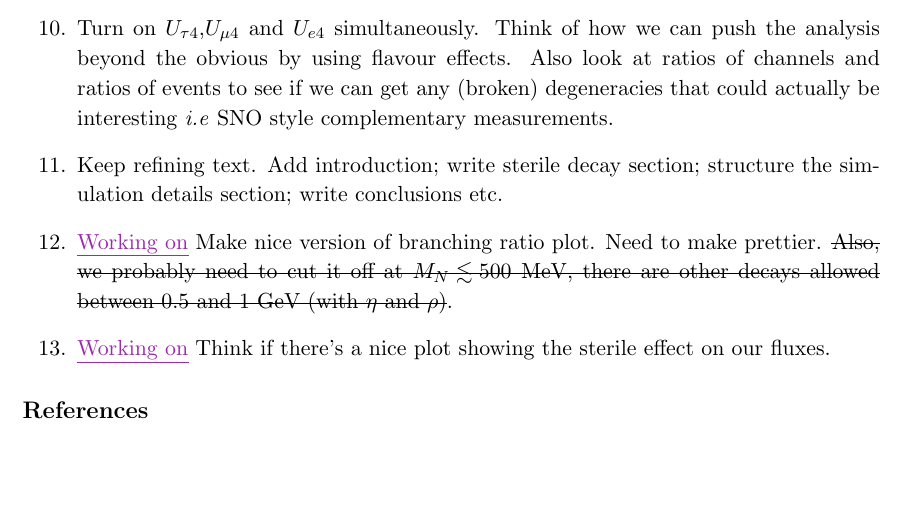
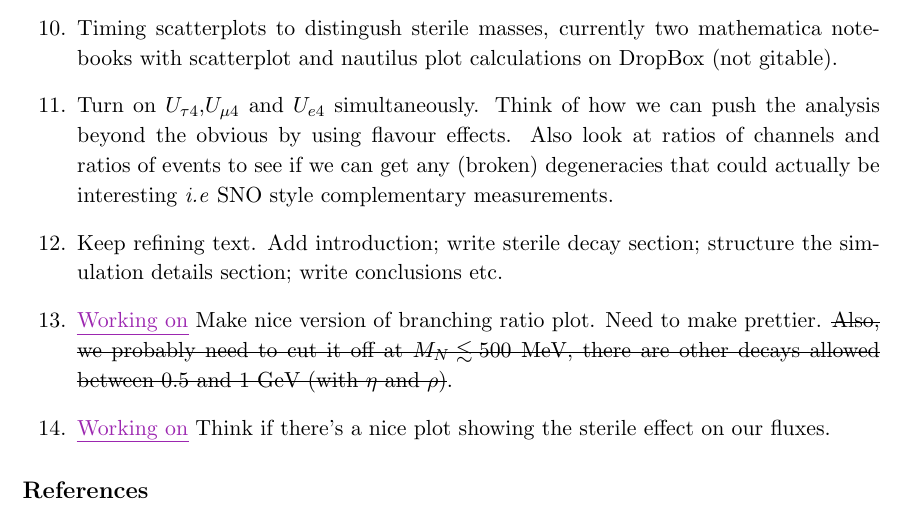
Before and after one commit to georgiak/SBN_3plusN, a LaTeX document (main.tex): part of page 25 of 26, cut at the place of the change, the shorter picture padded with empty space. Compiled offline with pdfLaTeX.

Commit message:
more todo

```diff
--- a/main.tex
+++ b/main.tex
@@ -1194,6 +1194,8 @@ the enhanced $\Gamma$ code works.
 event ratios + scaling, or timing analysis).  \emph{e.g.} see figure
 \ref{fig:baseline_comp}.
 
+\item Timing scatterplots to distingush sterile masses, currently two mathematica notebooks with scatterplot and nautilus plot calculations on DropBox (not gitable).
+
 \item Turn on $U_{\tau 4}$,$U_{\mu 4}$ and $U_{e4}$ simultaneously. Think of
 how we can push the analysis beyond the obvious by using flavour effects. Also
 look at ratios of channels and ratios of events to see if we can get any
```
